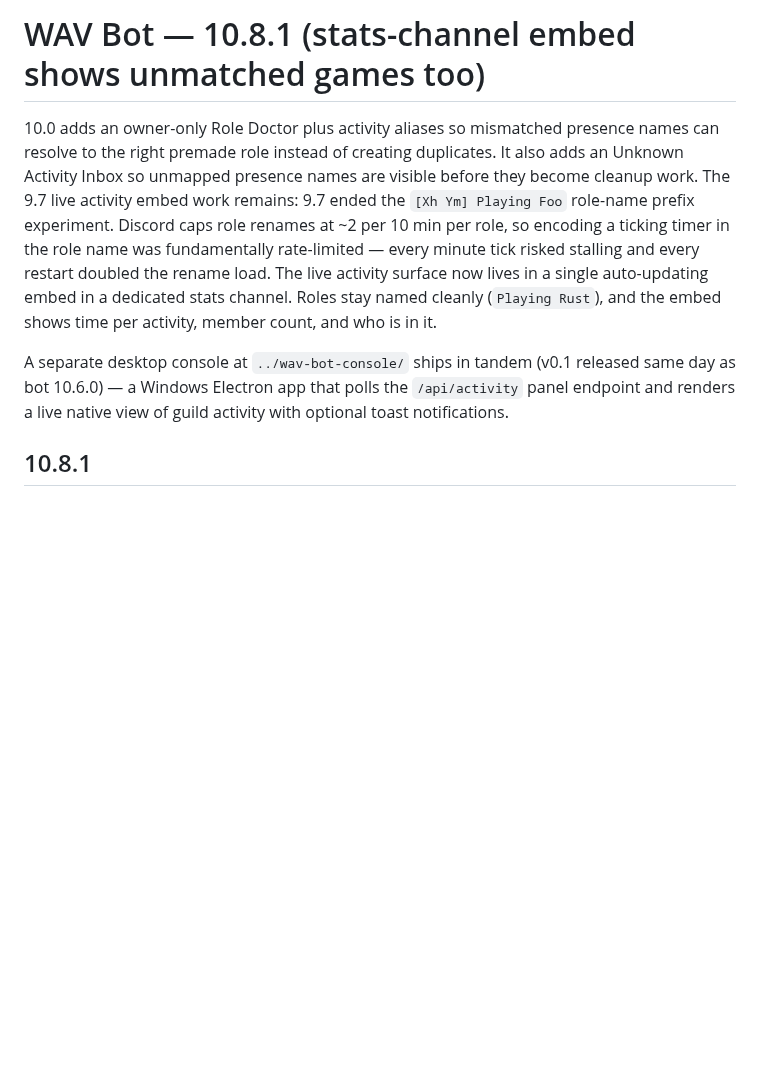
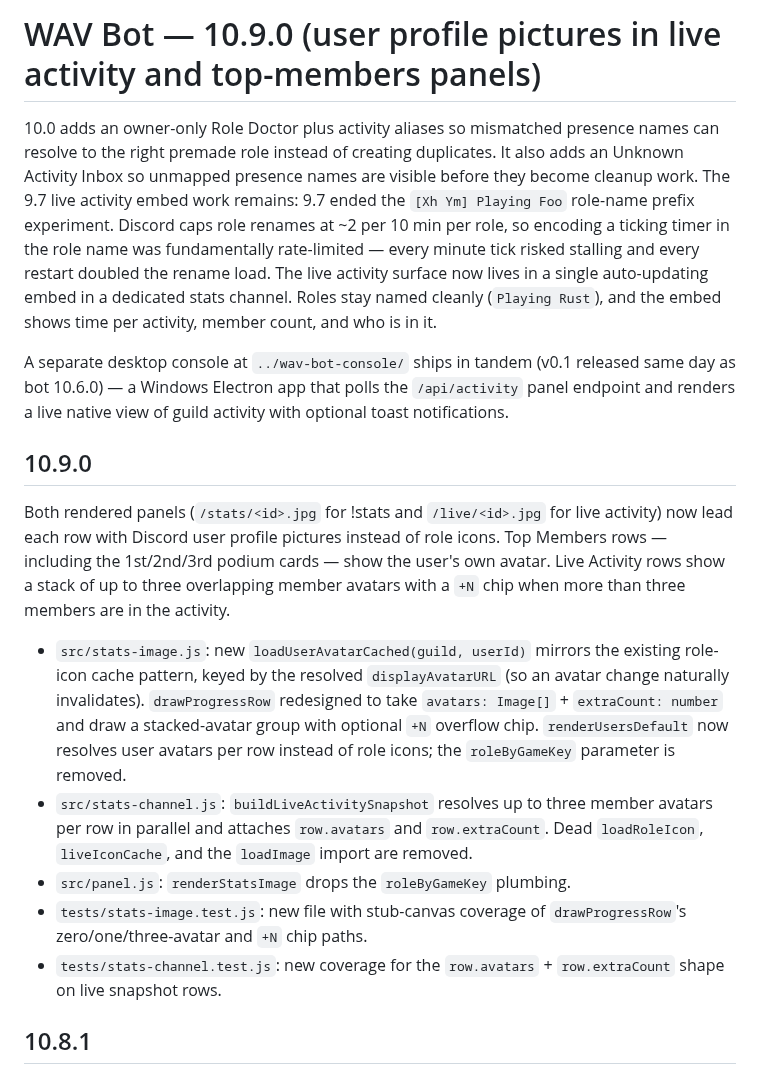
Before and after one commit to slimeraps/wavwrld-role-bot, a Markdown page: README.md, the part around the change. GitHub-like rendering; blank space fills up the shorter version.

Commit message:
docs: 10.9.0 changelog — user avatars in panels

```diff
--- a/README.md
+++ b/README.md
@@ -1,4 +1,4 @@
-# WAV Bot — 10.8.1 (stats-channel embed shows unmatched games too)
+# WAV Bot — 10.9.0 (user profile pictures in live activity and top-members panels)
 
 10.0 adds an owner-only Role Doctor plus activity aliases so mismatched
 presence names can resolve to the right premade role instead of creating
@@ -17,6 +17,33 @@ A separate desktop console at `../wav-bot-console/` ships in tandem
 (v0.1 released same day as bot 10.6.0) — a Windows Electron app that
 polls the `/api/activity` panel endpoint and renders a live native
 view of guild activity with optional toast notifications.
+
+## 10.9.0
+
+Both rendered panels (`/stats/<id>.jpg` for !stats and `/live/<id>.jpg`
+for live activity) now lead each row with Discord user profile pictures
+instead of role icons. Top Members rows — including the 1st/2nd/3rd
+podium cards — show the user's own avatar. Live Activity rows show a
+stack of up to three overlapping member avatars with a `+N` chip when
+more than three members are in the activity.
+
+- `src/stats-image.js`: new `loadUserAvatarCached(guild, userId)` mirrors
+  the existing role-icon cache pattern, keyed by the resolved
+  `displayAvatarURL` (so an avatar change naturally invalidates).
+  `drawProgressRow` redesigned to take `avatars: Image[]` +
+  `extraCount: number` and draw a stacked-avatar group with optional
+  `+N` overflow chip. `renderUsersDefault` now resolves user avatars
+  per row instead of role icons; the `roleByGameKey` parameter is
+  removed.
+- `src/stats-channel.js`: `buildLiveActivitySnapshot` resolves up to
+  three member avatars per row in parallel and attaches `row.avatars`
+  and `row.extraCount`. Dead `loadRoleIcon`, `liveIconCache`, and the
+  `loadImage` import are removed.
+- `src/panel.js`: `renderStatsImage` drops the `roleByGameKey` plumbing.
+- `tests/stats-image.test.js`: new file with stub-canvas coverage of
+  `drawProgressRow`'s zero/one/three-avatar and `+N` chip paths.
+- `tests/stats-channel.test.js`: new coverage for the `row.avatars` +
+  `row.extraCount` shape on live snapshot rows.
 
 ## 10.8.1
 
```
